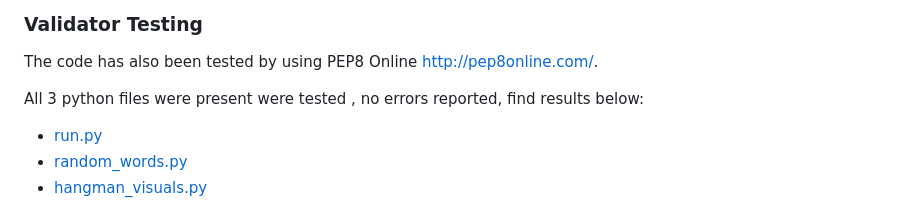
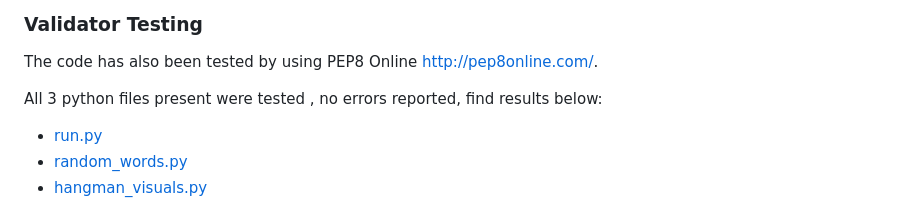
Before and after one commit to Blaize-Egelhof/HangMan, a Markdown page: README.md, the part around the change. Rendered like a GitHub page.

Commit message:
doc! removed content out of table of contents + corrected grammer in readme file

```diff
--- a/README.md
+++ b/README.md
@@ -183,7 +183,7 @@ RECORD BUGS HERE
 
 The code has also been tested by using PEP8 Online http://pep8online.com/.
 
-All 3 python files were present were tested , no errors reported, find results below:
+All 3 python files present were tested , no errors reported, find results below:
 
 - [run.py](https://docs.python.org/3/library/random.html)
 - [random_words.py](https://docs.python.org/3/library/random.html)
```
